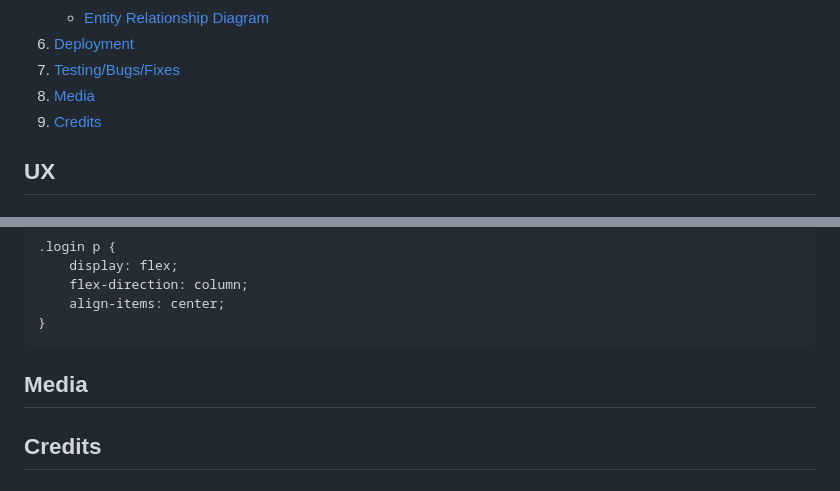
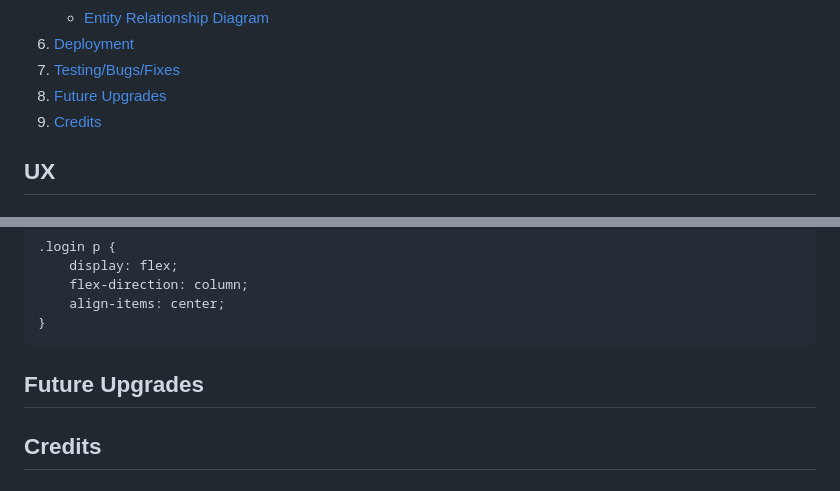
Before and after one commit to ZoltanSzarvas0209/mp3_MyWay, a Markdown page: README.md, 2 parts joined by grey strips. GitHub-like rendering.

```diff
--- a/README.md
+++ b/README.md
@@ -32,7 +32,7 @@ With MyWay, we aim to make everyday interactions smoother and more meaningful fo
      - [ Entity Relationship Diagram ](#erd)
  6. [ Deployment ](#deployment)
  7. [ Testing/Bugs/Fixes ](#testing)
- 8. [ Media ](#media)
+ 8. [ Future Upgrades ](#upgrade)
  9. [ Credits ](#credit)
 
 ## UX <a name="ux"></a>
@@ -397,7 +397,7 @@ solution: css styling applied to login.html's form
         align-items: center;
     }
 
-## Media <a name="media"></a>
+## Future Upgrades <a name="upgrade"></a>
 
 
 ## Credits <a name="credit"></a>
```
Also changed, not shown: TESTING.md (+18 -0 lines).
